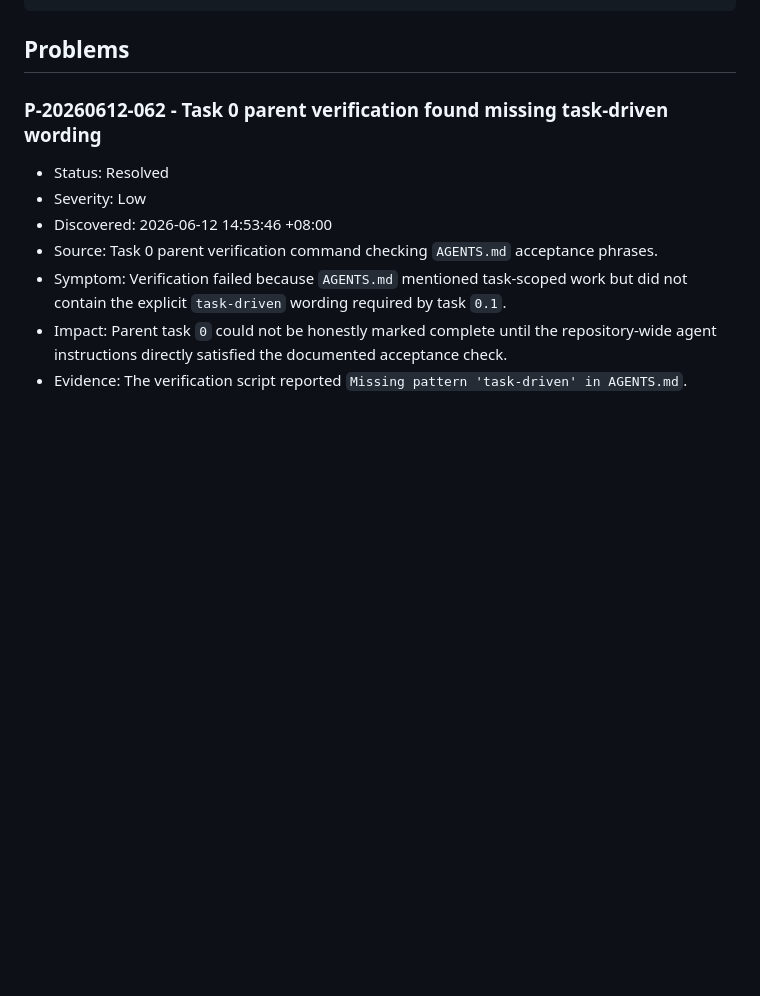
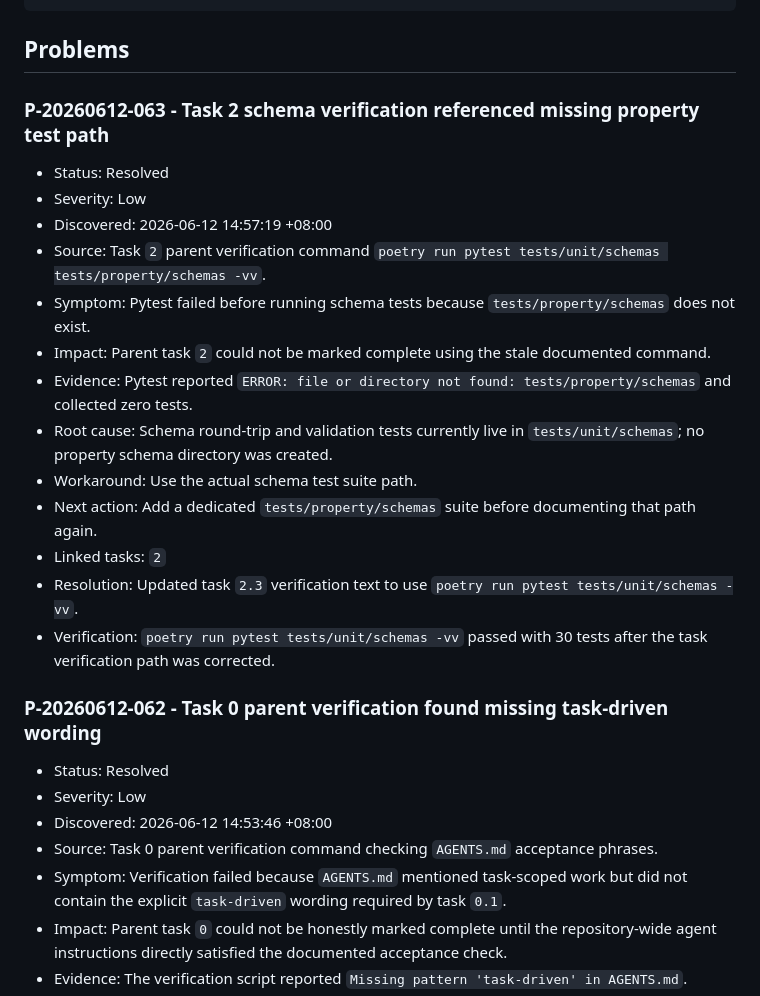
Before and after one commit to neutronstar238/ai-researcher, a Markdown page: Problem.md, the part around the change. Drawn GitHub-style; blank space fills up the shorter version.

````diff
--- a/Problem.md
+++ b/Problem.md
@@ -31,6 +31,22 @@ Use this file to record blockers, defects, risks, failed commands, and important
 ```
 
 ## Problems
+
+### P-20260612-063 - Task 2 schema verification referenced missing property test path
+
+- Status: Resolved
+- Severity: Low
+- Discovered: 2026-06-12 14:57:19 +08:00
+- Source: Task `2` parent verification command `poetry run pytest tests/unit/schemas tests/property/schemas -vv`.
+- Symptom: Pytest failed before running schema tests because `tests/property/schemas` does not exist.
+- Impact: Parent task `2` could not be marked complete using the stale documented command.
+- Evidence: Pytest reported `ERROR: file or directory not found: tests/property/schemas` and collected zero tests.
+- Root cause: Schema round-trip and validation tests currently live in `tests/unit/schemas`; no property schema directory was created.
+- Workaround: Use the actual schema test suite path.
+- Next action: Add a dedicated `tests/property/schemas` suite before documenting that path again.
+- Linked tasks: `2`
+- Resolution: Updated task `2.3` verification text to use `poetry run pytest tests/unit/schemas -vv`.
+- Verification: `poetry run pytest tests/unit/schemas -vv` passed with 30 tests after the task verification path was corrected.
 
 ### P-20260612-062 - Task 0 parent verification found missing task-driven wording
 
````
Also changed, not shown: Agent.md (+25 -0 lines), 1 other file.
